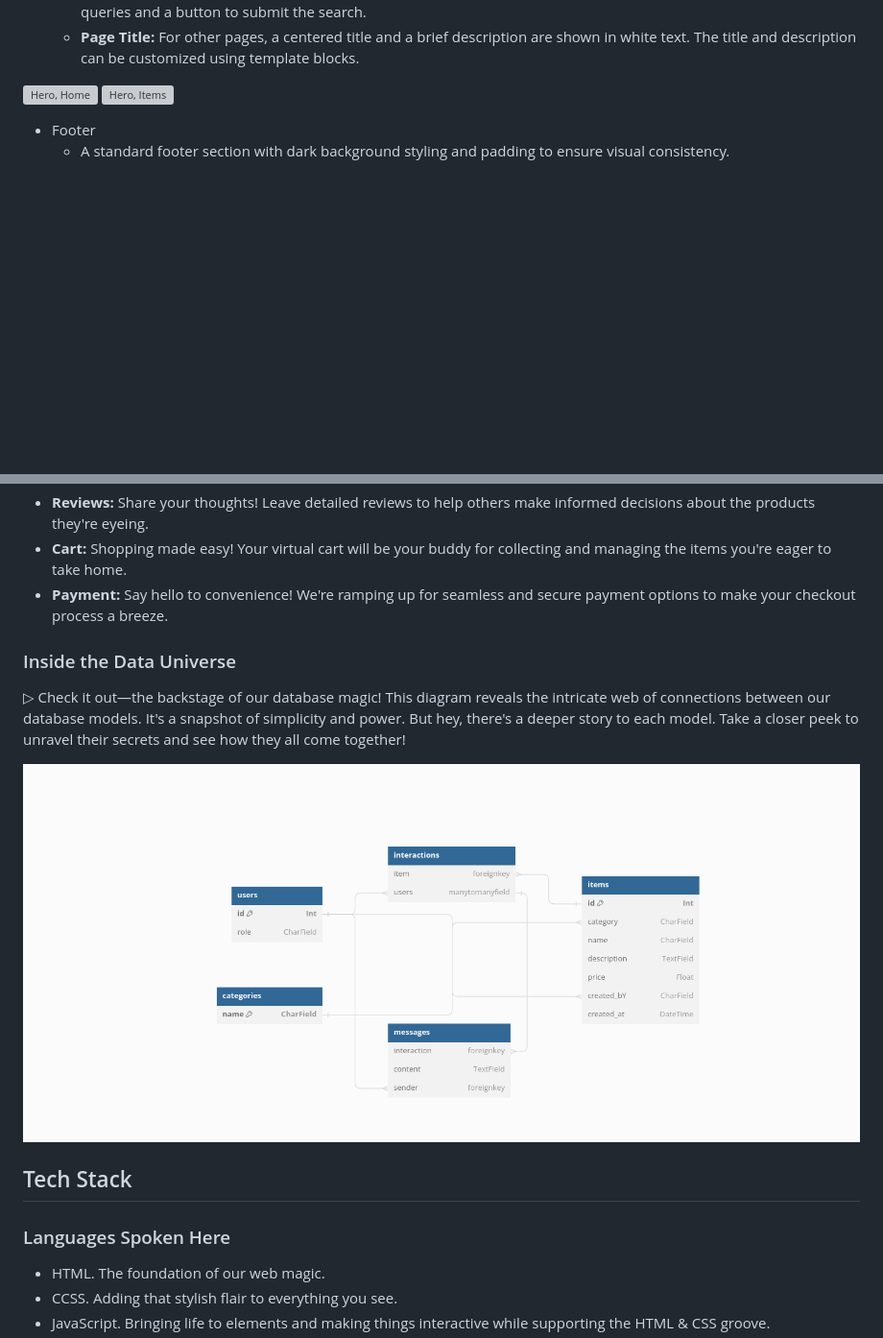
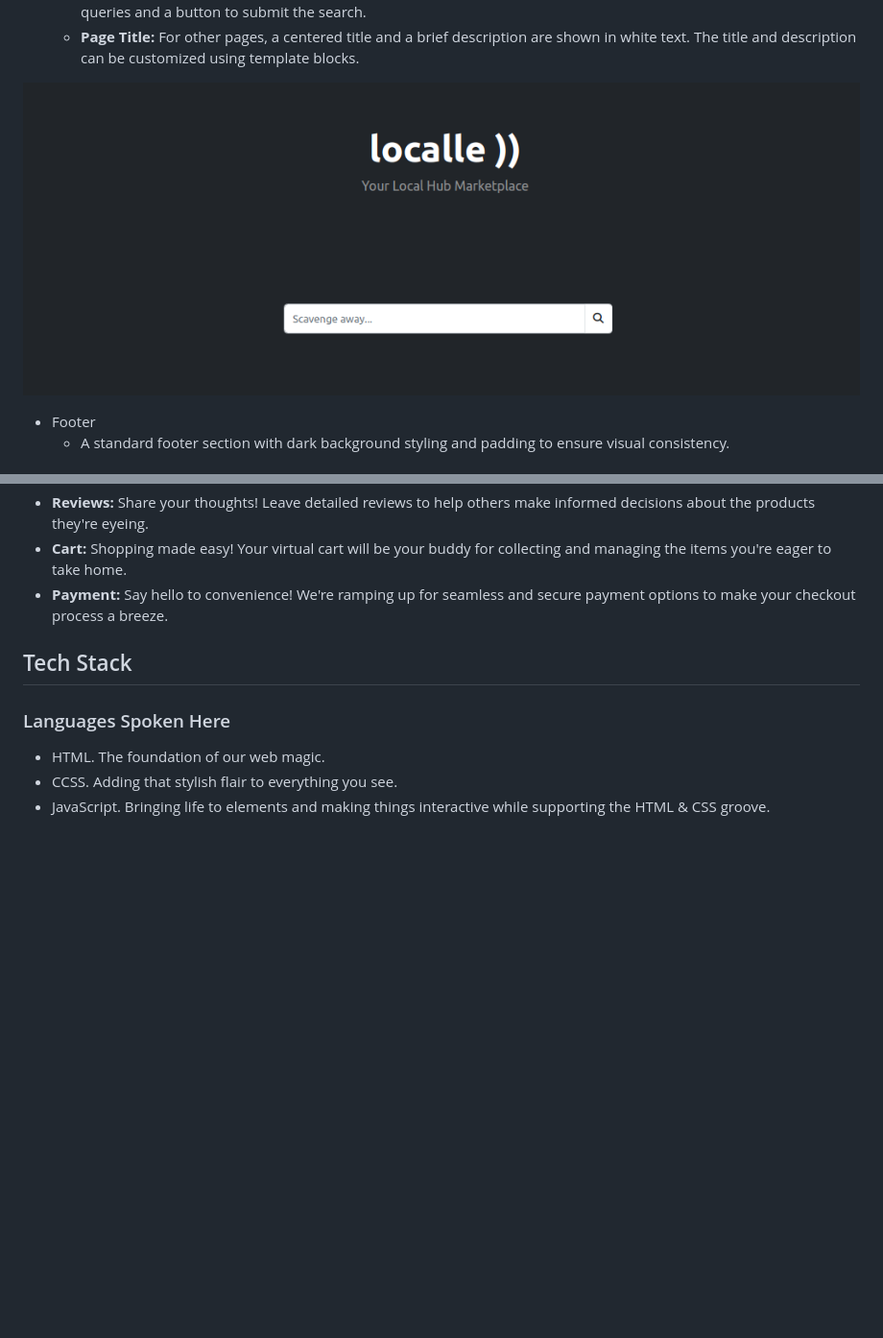
Before and after one commit to mistersouza/localle, a Markdown page: README.md, 2 parts joined by grey strips. Shown at 96% size. GitHub-like rendering; blank space fills up the shorter version; grey boxes are pictures that could not be loaded.

```diff
--- a/README.md
+++ b/README.md
@@ -105,8 +105,8 @@ Started with a free template to hustle up our MVP launch - gotta nail those must
     - __Search Bar:__ On the '/inventory/all-items/' page, a search form is displayed. It includes an input field for search queries and a button to submit the search.
     - __Page Title:__ For other pages, a centered title and a brief description are shown in white text. The title and description can be customized using template blocks.
 
-![Hero, Home](https://github.com/mistersouza/localle/blob/main/static/assets/images/localle_hero-home)
-![Hero, Items](https://github.com/mistersouza/localle/blob/main/static/assets/images/localle_hero-items)
+![Hero - Home](https://github.com/mistersouza/localle/blob/main/static/assets/images/localle_hero-home.png)
+![Hero - Items](https://github.com/mistersouza/localle/blob/main/static/assets/images/localle_hero-items.png)
 
 - Footer
     - A standard footer section with dark background styling and padding to ensure visual consistency.
@@ -160,12 +181,6 @@ Started with a free template to hustle up our MVP launch - gotta nail those must
 - __Reviews:__ Share your thoughts! Leave detailed reviews to help others make informed decisions about the products they're eyeing.
 - __Cart:__ Shopping made easy! Your virtual cart will be your buddy for collecting and managing the items you're eager to take home.
 - __Payment:__ Say hello to convenience! We're ramping up for seamless and secure payment options to make your checkout process a breeze.
-
-### Inside the Data Universe
-
-▷ Check it out—the backstage of our database magic! This diagram reveals the intricate web of connections between our database models. It's a snapshot of simplicity and power. But hey, there's a deeper story to each model. Take a closer peek to unravel their secrets and see how they all come together!
-
-![DBDiagram](https://github.com/mistersouza/localle/blob/main/static/assets/images/localle_dbdiagram.png)
 
 ## Tech Stack
 
```
Also changed, not shown: other parts of README.md (+21 -0 lines).
